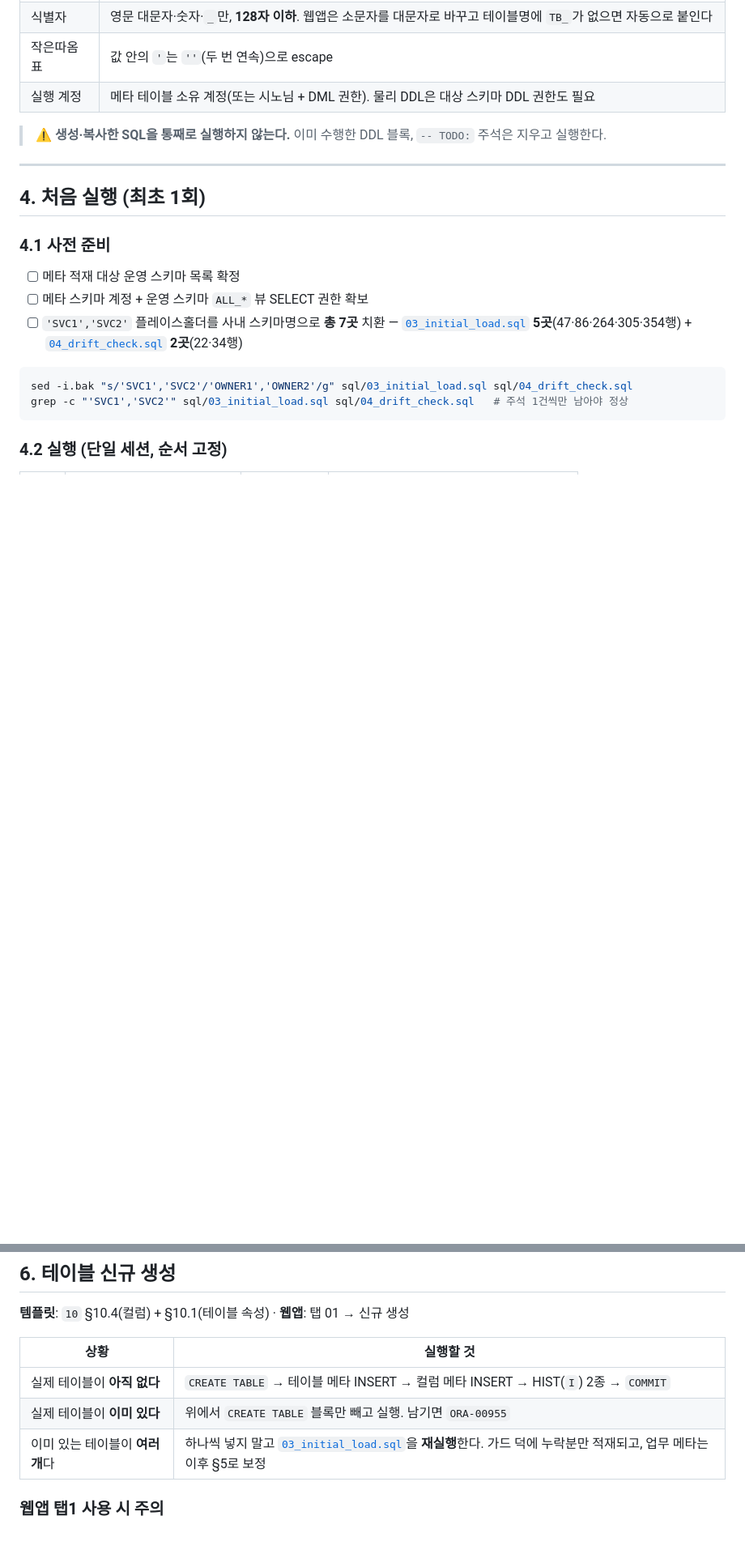
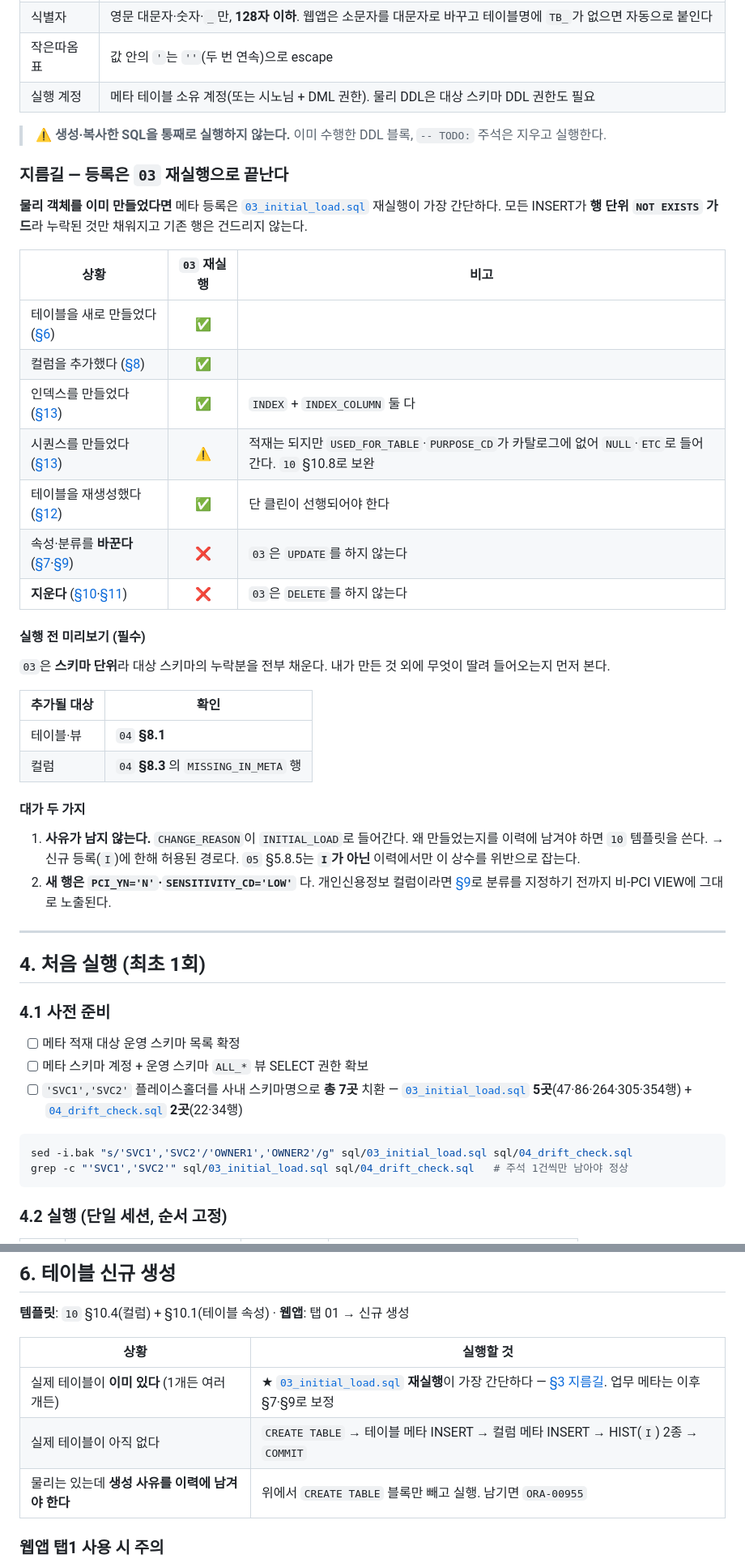
Before and after one commit to picpal/generate-meta-sql, a Markdown page: 사용자매뉴얼.md, 2 parts joined by grey strips. Shown at 81% size. GitHub-like rendering; blank space fills up the shorter version.

```diff
--- a/사용자매뉴얼.md
+++ b/사용자매뉴얼.md
@@ -102,6 +102,35 @@
 
 > ⚠️ **생성·복사한 SQL을 통째로 실행하지 않는다.** 이미 수행한 DDL 블록, `-- TODO:` 주석은 지우고 실행한다.
 
+### 지름길 — 등록은 `03` 재실행으로 끝난다
+
+**물리 객체를 이미 만들었다면** 메타 등록은 [`03_initial_load.sql`](sql/03_initial_load.sql) 재실행이 가장 간단하다. 모든 INSERT가 **행 단위 `NOT EXISTS` 가드**라 누락된 것만 채워지고 기존 행은 건드리지 않는다.
+
+| 상황 | `03` 재실행 | 비고 |
+|---|:-:|---|
+| 테이블을 새로 만들었다 ([§6](#6-테이블-신규-생성)) | ✅ | |
+| 컬럼을 추가했다 ([§8](#8-컬럼-추가)) | ✅ | |
+| 인덱스를 만들었다 ([§13](#13-인덱스--시퀀스)) | ✅ | `INDEX` + `INDEX_COLUMN` 둘 다 |
+| 시퀀스를 만들었다 ([§13](#13-인덱스--시퀀스)) | ⚠️ | 적재는 되지만 `USED_FOR_TABLE`·`PURPOSE_CD`가 카탈로그에 없어 `NULL`·`ETC`로 들어간다. `10` §10.8로 보완 |
+| 테이블을 재생성했다 ([§12](#12-테이블-재생성)) | ✅ | 단 클린이 선행되어야 한다 |
+| 속성·분류를 **바꾼다** ([§7](#7-테이블-속성-변경)·[§9](#9-컬럼-수정)) | ❌ | `03`은 `UPDATE`를 하지 않는다 |
+| **지운다** ([§10](#10-컬럼-삭제)·[§11](#11-테이블-삭제)) | ❌ | `03`은 `DELETE`를 하지 않는다 |
+
+#### 실행 전 미리보기 (필수)
+
+`03`은 **스키마 단위**라 대상 스키마의 누락분을 전부 채운다. 내가 만든 것 외에 무엇이 딸려 들어오는지 먼저 본다.
+
+| 추가될 대상 | 확인 |
+|---|---|
+| 테이블·뷰 | `04` **§8.1** |
+| 컬럼 | `04` **§8.3** 의 `MISSING_IN_META` 행 |
+
+#### 대가 두 가지
+
+1. **사유가 남지 않는다.** `CHANGE_REASON`이 `INITIAL_LOAD`로 들어간다. 왜 만들었는지를 이력에 남겨야 하면 `10` 템플릿을 쓴다.
+   → 신규 등록(`I`)에 한해 허용된 경로다. `05` §5.8.5는 **`I`가 아닌** 이력에서만 이 상수를 위반으로 잡는다.
+2. **새 행은 `PCI_YN='N'`·`SENSITIVITY_CD='LOW'`** 다. 개인신용정보 컬럼이라면 [§9](#9-컬럼-수정)로 분류를 지정하기 전까지 비-PCI VIEW에 그대로 노출된다.
+
 ---
 
 ## 4. 처음 실행 (최초 1회)
@@ -189,9 +218,9 @@ SELECT (SELECT COUNT(*) FROM TB_META_TABLE  WHERE SERVICE_CD   = 'UNASSIGNED') A
 
 | 상황 | 실행할 것 |
 |---|---|
-| 실제 테이블이 **아직 없다** | `CREATE TABLE` → 테이블 메타 INSERT → 컬럼 메타 INSERT → HIST(`I`) 2종 → `COMMIT` |
-| 실제 테이블이 **이미 있다** | 위에서 `CREATE TABLE` 블록만 빼고 실행. 남기면 `ORA-00955` |
-| 이미 있는 테이블이 **여러 개**다 | 하나씩 넣지 말고 [`03_initial_load.sql`](sql/03_initial_load.sql)을 **재실행**한다. 가드 덕에 누락분만 적재되고, 업무 메타는 이후 §5로 보정 |
+| 실제 테이블이 **이미 있다** (1개든 여러 개든) | ★ [`03_initial_load.sql`](sql/03_initial_load.sql) **재실행**이 가장 간단하다 — [§3 지름길](#지름길--등록은-03-재실행으로-끝난다). 업무 메타는 이후 §7·§9로 보정 |
+| 실제 테이블이 아직 없다 | `CREATE TABLE` → 테이블 메타 INSERT → 컬럼 메타 INSERT → HIST(`I`) 2종 → `COMMIT` |
+| 물리는 있는데 **생성 사유를 이력에 남겨야 한다** | 위에서 `CREATE TABLE` 블록만 빼고 실행. 남기면 `ORA-00955` |
 
 ### 웹앱 탭1 사용 시 주의
 
```
Also changed, not shown: other parts of 사용자매뉴얼.md (+6 -3 lines), CHANGELOG.md (+27 -1 lines).
